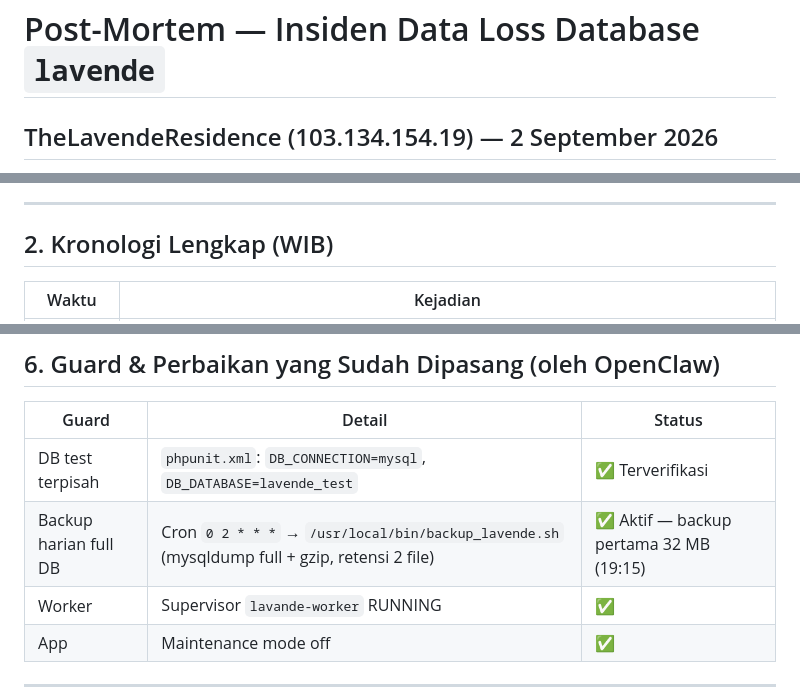
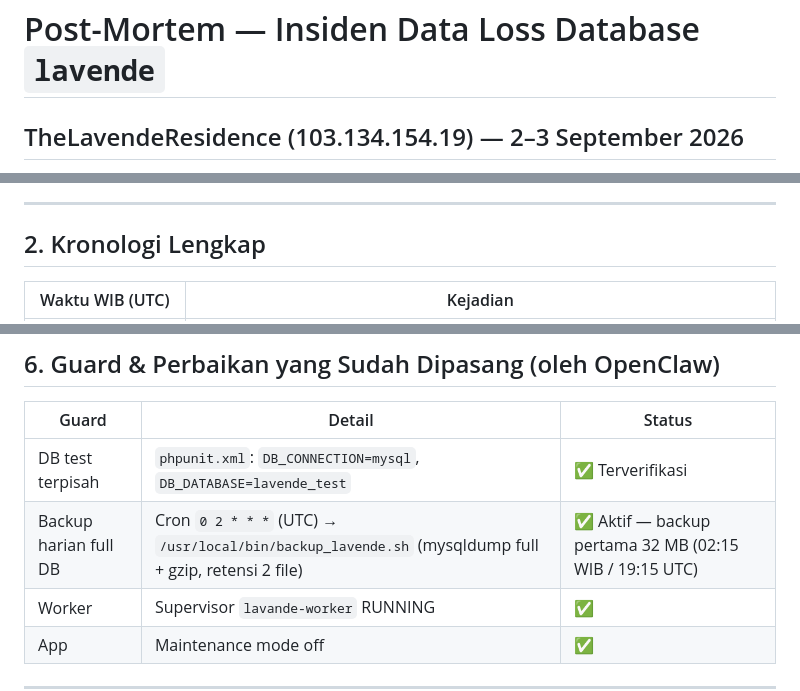
Before and after one commit to syahrizal-as/training-webdev, a Markdown page: lavende-postmortem-20260902.md, 3 parts joined by grey strips. Drawn GitHub-style.

```diff
--- a/lavende-postmortem-20260902.md
+++ b/lavende-postmortem-20260902.md
@@ -1,4 +1,4 @@
 # Post-Mortem — Insiden Data Loss Database `lavende`
-## TheLavendeResidence (103.134.154.19) — 2 September 2026
+## TheLavendeResidence (103.134.154.19) — 2–3 September 2026
 
 **Severity:** SEV-1 (Data loss produksi, partial permanent)
@@ -25,7 +27,7 @@ Test memakai trait `RefreshDatabase` yang menjalankan `migrate:fresh` — yaitu
 
 ---
 
-## 2. Kronologi Lengkap (WIB)
+## 2. Kronologi Lengkap
 
-| Waktu | Kejadian |
+| Waktu WIB (UTC) | Kejadian |
 |---|---|
@@ -145,7 +147,7 @@ Data tabel pendukung periode **2023 – 3 Agustus 2026** tidak tersedia di:
 | Guard | Detail | Status |
 |---|---|---|
 | DB test terpisah | `phpunit.xml`: `DB_CONNECTION=mysql`, `DB_DATABASE=lavende_test` | ✅ Terverifikasi |
-| Backup harian full DB | Cron `0 2 * * *` → `/usr/local/bin/backup_lavende.sh` (mysqldump full + gzip, retensi 2 file) | ✅ Aktif — backup pertama 32 MB (19:15) |
+| Backup harian full DB | Cron `0 2 * * *` (UTC) → `/usr/local/bin/backup_lavende.sh` (mysqldump full + gzip, retensi 2 file) | ✅ Aktif — backup pertama 32 MB (02:15 WIB / 19:15 UTC) |
 | Worker | Supervisor `lavande-worker` RUNNING | ✅ |
 | App | Maintenance mode off | ✅ |
 
```
Also changed, not shown: other parts of lavende-postmortem-20260902.md (+33 -27 lines).
